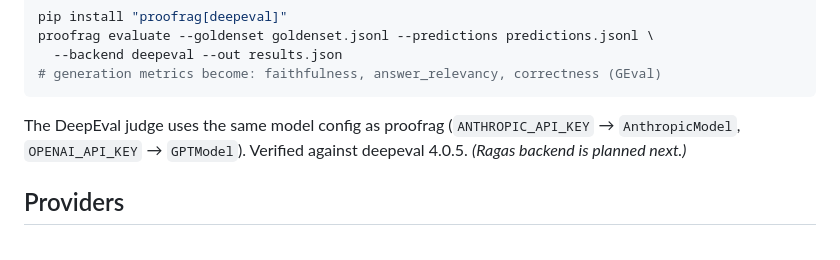
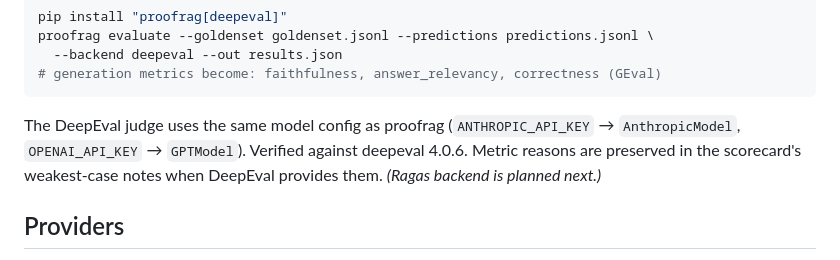
Before and after one commit to unshDee/proofrag, a Markdown page: README.md, the part around the change. GitHub-like rendering.

Commit message:
docs: update deepeval backend notes

````diff
--- a/README.md
+++ b/README.md
@@ -234,7 +234,9 @@ proofrag evaluate --goldenset goldenset.jsonl --predictions predictions.jsonl \
 ```
 
 The DeepEval judge uses the same model config as proofrag (`ANTHROPIC_API_KEY` →
-`AnthropicModel`, `OPENAI_API_KEY` → `GPTModel`). Verified against deepeval 4.0.5.
+`AnthropicModel`, `OPENAI_API_KEY` → `GPTModel`). Verified against deepeval 4.0.6.
+Metric reasons are preserved in the scorecard's weakest-case notes when DeepEval
+provides them.
 *(Ragas backend is planned next.)*
 
 ## Providers
````
Also changed, not shown: CHANGELOG.md (+4 -1 lines), skills/proofrag/SKILL.md (+2 -1 lines).
